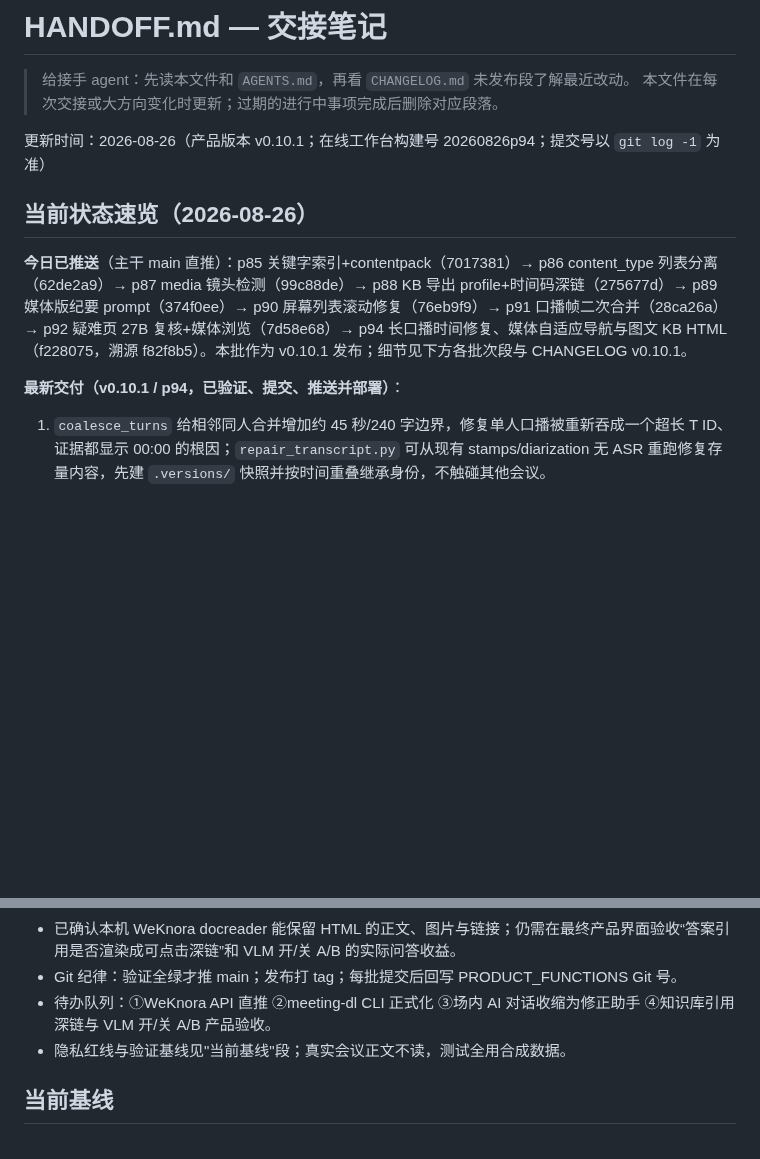
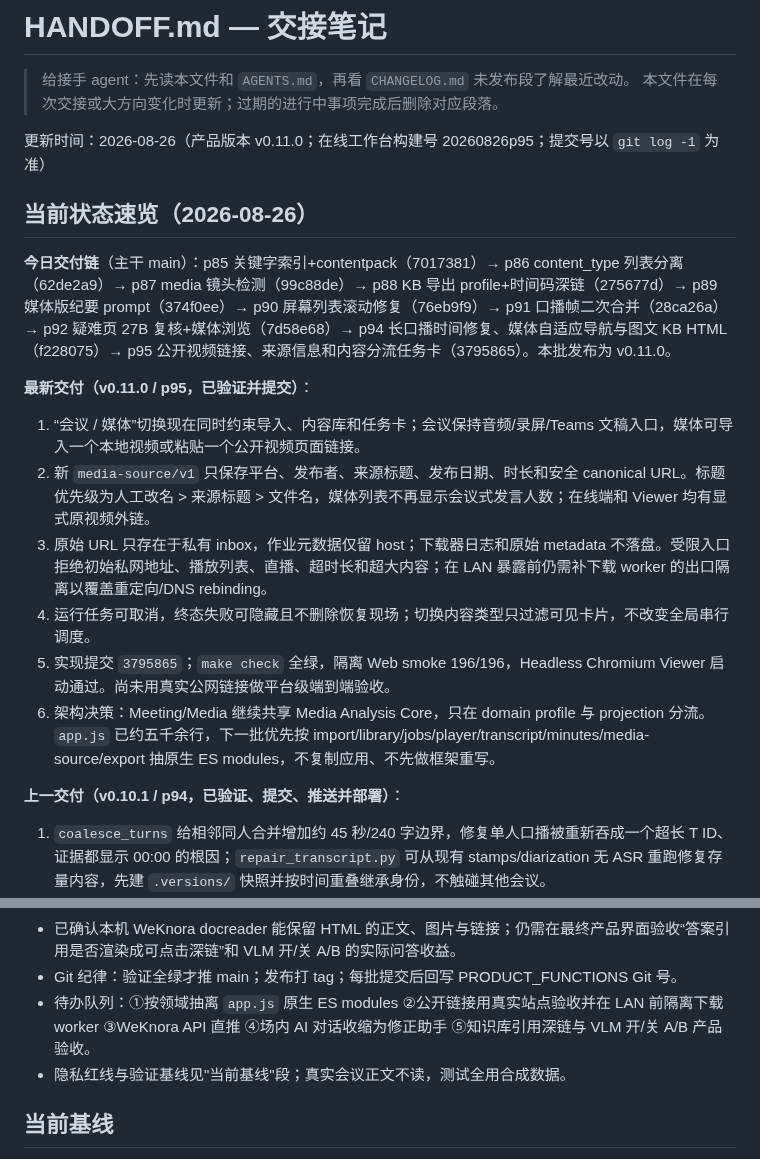
Before and after one commit to JohnnyBGoodeLithium/Local-Video-Meeting-Minutes, a Markdown page: HANDOFF.md, 2 parts joined by grey strips. Drawn GitHub-style; blank space fills up the shorter version.

Commit message:
docs(release): record v0.11.0 feature provenance
Record the shipped public media URL journey, content-scoped task controls, media-source/v1 projection, and original-video navigation against implementation commit 3795865. Update the handoff baseline to v0.11.0/p95 and retain the real-platform URL test plus app.js native-module extraction as explicit follow-up work.

Validation provenance: implementation passed make check, 196/196 isolated Web smoke assertions, product version checks, and headless MeetingPack Viewer boot; no real meeting data or raw source URLs are included.

```diff
--- a/HANDOFF.md
+++ b/HANDOFF.md
@@ -3,13 +3,22 @@
 > 给接手 agent：先读本文件和 `AGENTS.md`，再看 `CHANGELOG.md` 未发布段了解最近改动。
 > 本文件在每次交接或大方向变化时更新；过期的进行中事项完成后删除对应段落。
 
-更新时间：2026-08-26（产品版本 v0.10.1；在线工作台构建号 20260826p94；提交号以 `git log -1` 为准）
+更新时间：2026-08-26（产品版本 v0.11.0；在线工作台构建号 20260826p95；提交号以 `git log -1` 为准）
 
 ## 当前状态速览（2026-08-26）
 
-**今日已推送**（主干 main 直推）：p85 关键字索引+contentpack（7017381）→ p86 content_type 列表分离（62de2a9）→ p87 media 镜头检测（99c88de）→ p88 KB 导出 profile+时间码深链（275677d）→ p89 媒体版纪要 prompt（374f0ee）→ p90 屏幕列表滚动修复（76eb9f9）→ p91 口播帧二次合并（28ca26a）→ p92 疑难页 27B 复核+媒体浏览（7d58e68）→ p94 长口播时间修复、媒体自适应导航与图文 KB HTML（f228075，溯源 f82f8b5）。本批作为 v0.10.1 发布；细节见下方各批次段与 CHANGELOG v0.10.1。
+**今日交付链**（主干 main）：p85 关键字索引+contentpack（7017381）→ p86 content_type 列表分离（62de2a9）→ p87 media 镜头检测（99c88de）→ p88 KB 导出 profile+时间码深链（275677d）→ p89 媒体版纪要 prompt（374f0ee）→ p90 屏幕列表滚动修复（76eb9f9）→ p91 口播帧二次合并（28ca26a）→ p92 疑难页 27B 复核+媒体浏览（7d58e68）→ p94 长口播时间修复、媒体自适应导航与图文 KB HTML（f228075）→ p95 公开视频链接、来源信息和内容分流任务卡（3795865）。本批发布为 v0.11.0。
 
-**最新交付（v0.10.1 / p94，已验证、提交、推送并部署）**：
+**最新交付（v0.11.0 / p95，已验证并提交）**：
+
+1. “会议 / 媒体”切换现在同时约束导入、内容库和任务卡；会议保持音频/录屏/Teams 文稿入口，媒体可导入一个本地视频或粘贴一个公开视频页面链接。
+2. 新 `media-source/v1` 只保存平台、发布者、来源标题、发布日期、时长和安全 canonical URL。标题优先级为人工改名 > 来源标题 > 文件名，媒体列表不再显示会议式发言人数；在线端和 Viewer 均有显式原视频外链。
+3. 原始 URL 只存在于私有 inbox，作业元数据仅留 host；下载器日志和原始 metadata 不落盘。受限入口拒绝初始私网地址、播放列表、直播、超时长和超大内容；在 LAN 暴露前仍需补下载 worker 的出口隔离以覆盖重定向/DNS rebinding。
+4. 运行任务可取消，终态失败可隐藏且不删除恢复现场；切换内容类型只过滤可见卡片，不改变全局串行调度。
+5. 实现提交 `3795865`；`make check` 全绿，隔离 Web smoke 196/196，Headless Chromium Viewer 启动通过。尚未用真实公网链接做平台级端到端验收。
+6. 架构决策：Meeting/Media 继续共享 Media Analysis Core，只在 domain profile 与 projection 分流。`app.js` 已约五千余行，下一批优先按 import/library/jobs/player/transcript/minutes/media-source/export 抽原生 ES modules，不复制应用、不先做框架重写。
+
+**上一交付（v0.10.1 / p94，已验证、提交、推送并部署）**：
 
 1. `coalesce_turns` 给相邻同人合并增加约 45 秒/240 字边界，修复单人口播被重新吞成一个超长 T ID、证据都显示 00:00 的根因；`repair_transcript.py` 可从现有 stamps/diarization 无 ASR 重跑修复存量内容，先建 `.versions/` 快照并按时间重叠继承身份，不触碰其他会议。
 2. 页面-only claim 用页面首次出现时间作为 `start`；在线和 Viewer 在没有 T 依据时也跳到首个 P 依据。
@@ -27,7 +36,7 @@
 - KB 视觉职责：会议侧 VL 文字是主语义，WeKnora VLM 默认关闭；只有要补读未文字化的截图字段时才开启。HTML/Markdown 的 ASR 关闭。若已开始多模态解析，取消该文档处理后在知识库设置或上传确认页关闭开关，再重新解析。
 - 已确认本机 WeKnora docreader 能保留 HTML 的正文、图片与链接；仍需在最终产品界面验收“答案引用是否渲染成可点击深链”和 VLM 开/关 A/B 的实际问答收益。
 - Git 纪律：验证全绿才推 main；发布打 tag；每批提交后回写 PRODUCT_FUNCTIONS Git 号。
-- 待办队列：①WeKnora API 直推 ②meeting-dl CLI 正式化 ③场内 AI 对话收缩为修正助手 ④知识库引用深链与 VLM 开/关 A/B 产品验收。
+- 待办队列：①按领域抽离 `app.js` 原生 ES modules ②公开链接用真实站点验收并在 LAN 前隔离下载 worker ③WeKnora API 直推 ④场内 AI 对话收缩为修正助手 ⑤知识库引用深链与 VLM 开/关 A/B 产品验收。
 - 隐私红线与验证基线见"当前基线"段；真实会议正文不读，测试全用合成数据。
 
 ## 当前基线
```
Also changed, not shown: docs/PRODUCT_FUNCTIONS.md (+3 -0 lines).
